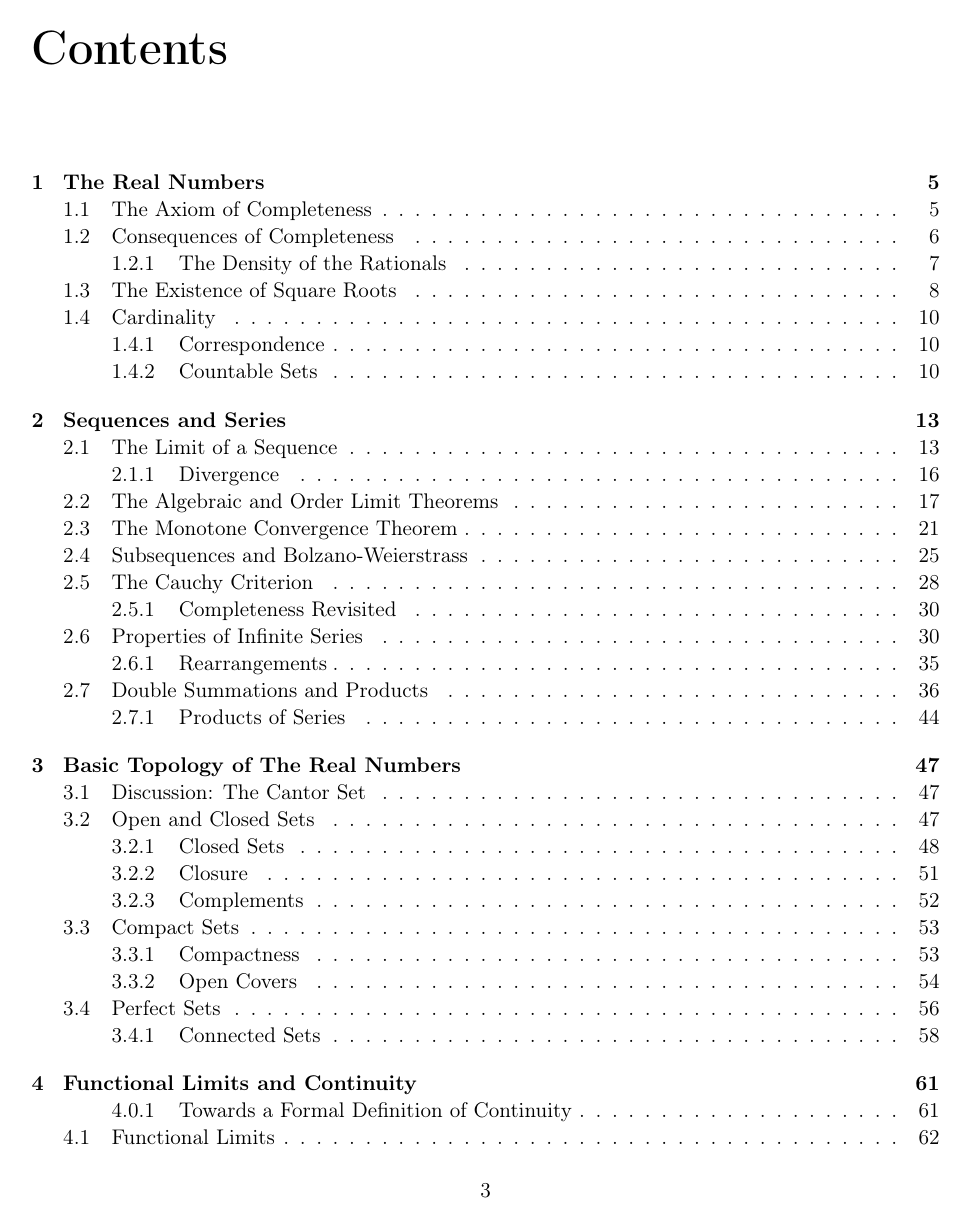
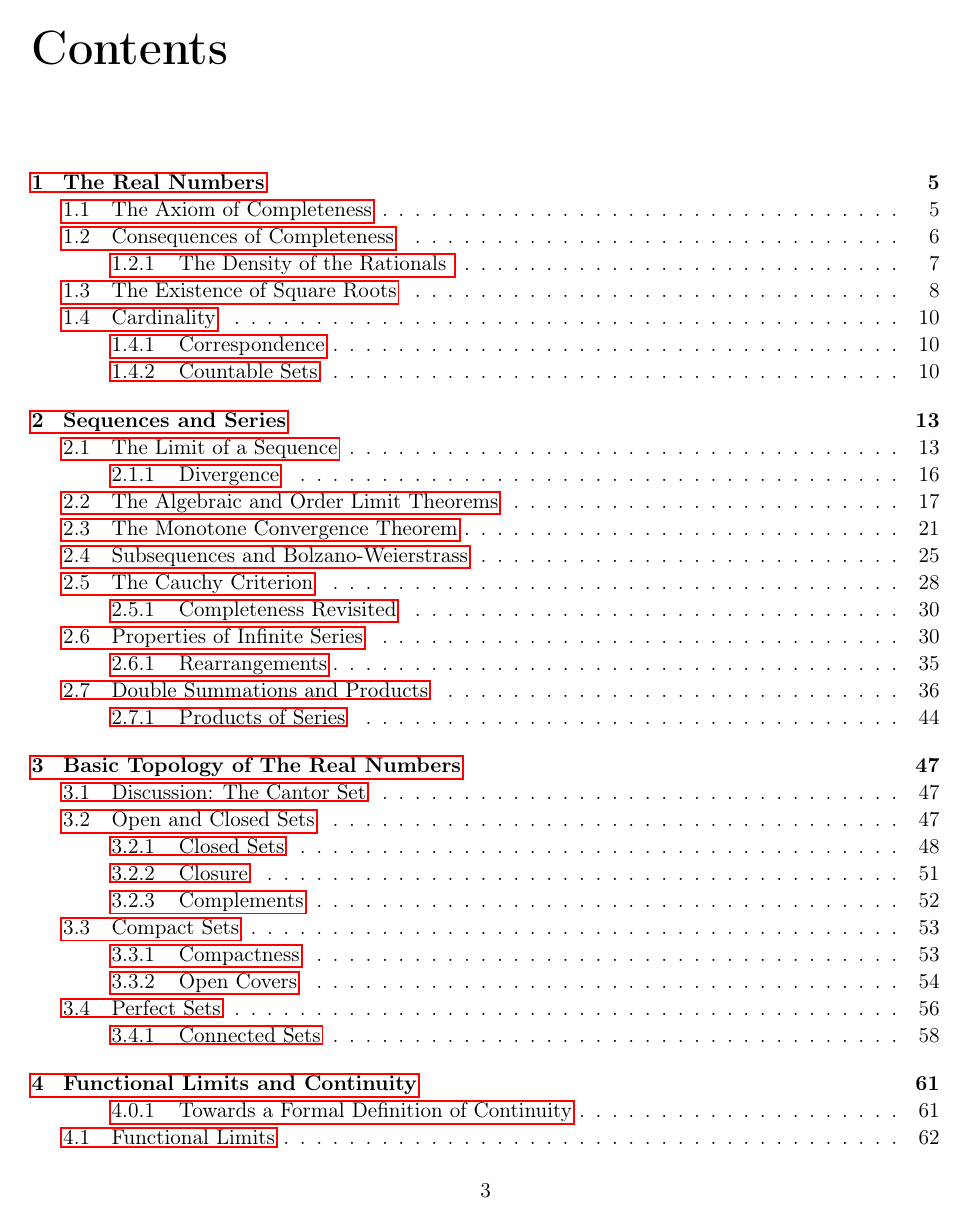
Before and after one commit to LanceRemigio/notes, a LaTeX thesis (Analysis/main.tex, which reads preamble.tex): page 3 of 79. Compiled offline with pdfLaTeX.

Commit message:
added the hyperref package

```diff
--- a/preamble.tex
+++ b/preamble.tex
@@ -8,7 +8,7 @@
 
 
 \usepackage[margin=1in]{geometry}
-\usepackage{amssymb, amsthm }
+\usepackage{amssymb, amsthm, hyperref}
 \usepackage[many]{tcolorbox}
 \tcbuselibrary{breakable}
 \tcbuselibrary{theorems}
```
Also changed, not shown: Analysis/main.pdf, 1 other file.
